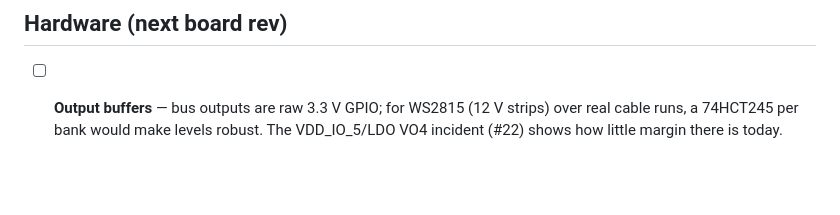
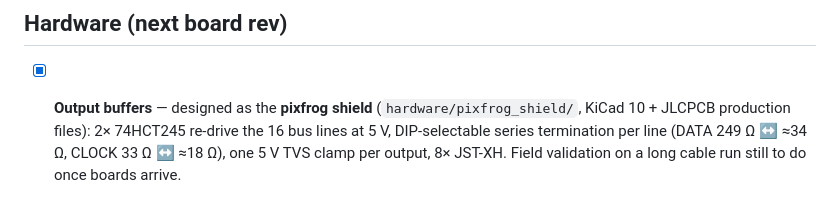
Before and after one commit to Lefix2/pixfrog, a Markdown page: TODO.md, the part around the change. Rendered like a GitHub page; blank space fills up the shorter version.

```diff
--- a/TODO.md
+++ b/TODO.md
@@ -89,7 +89,9 @@ DMX512 encoder interleaving needed), `ArtTrigger` (waiting on scenes),
 
 ## Hardware (next board rev)
 
-- [ ] **Output buffers** — bus outputs are raw 3.3 V GPIO; for WS2815 (12 V
-      strips) over real cable runs, a 74HCT245 per bank would make levels
-      robust. The VDD_IO_5/LDO VO4 incident (#22) shows how little margin
-      there is today.
+- [x] **Output buffers** — designed as the **pixfrog shield**
+      (`hardware/pixfrog_shield/`, KiCad 10 + JLCPCB production files):
+      2× 74HCT245 re-drive the 16 bus lines at 5 V, DIP-selectable series
+      termination per line (DATA 249 Ω ↔ ≈34 Ω, CLOCK 33 Ω ↔ ≈18 Ω), one
+      5 V TVS clamp per output, 8× JST-XH. Field validation on a long
+      cable run still to do once boards arrive.
```
Also changed, not shown: AGENT.md (+1 -0 lines), docs/HARDWARE.md (+8 -0 lines), hardware/pixfrog_shield/README.md (added, +39 -0 lines), docs/img/pixfrog-shield.png (added), 9 other files.
